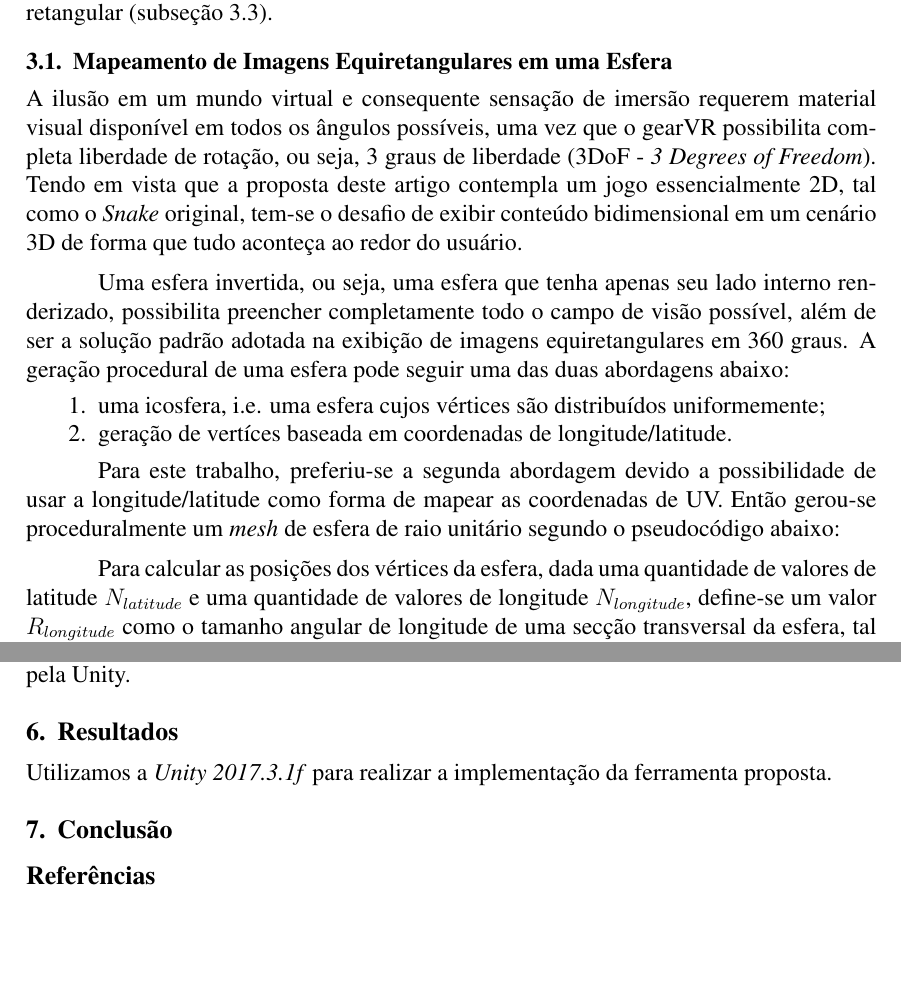
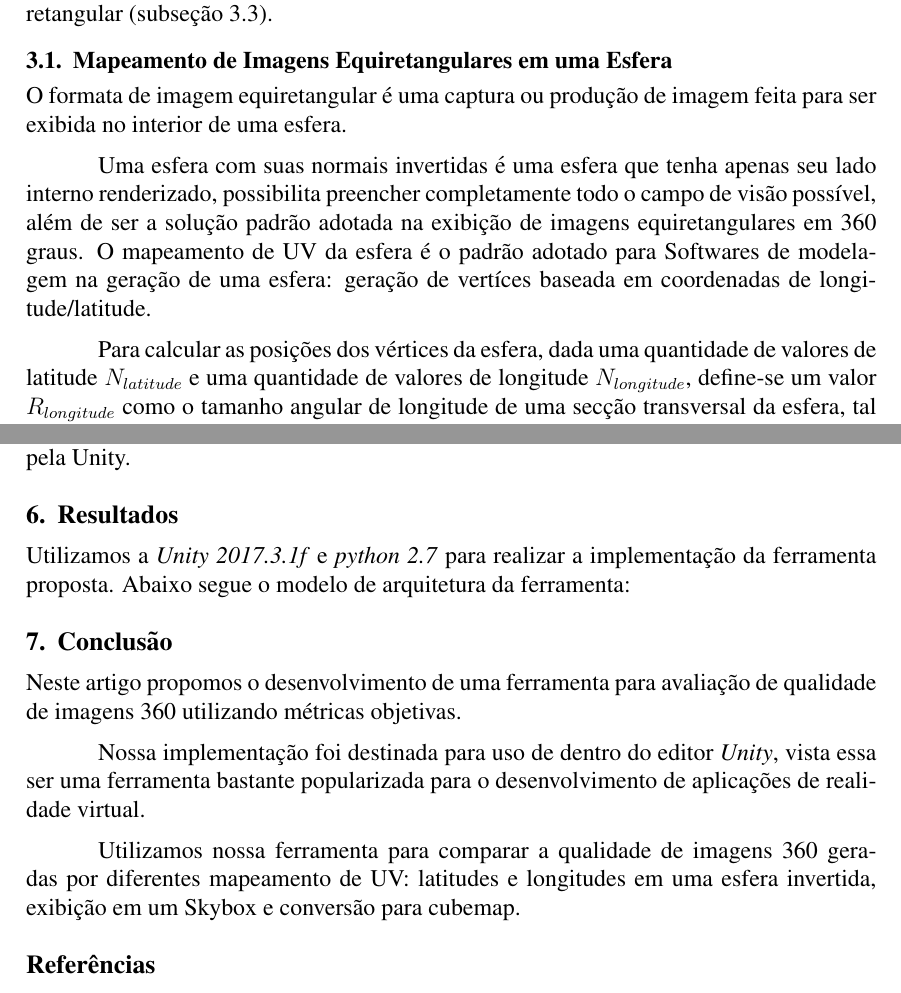
Before and after one commit to adrianogil/equiprojs-writing, a LaTeX paper (src/sbc-template.tex): two parts of pages 3 and 5 of 5, joined at a grey line, cut so that both start at the same text, the shorter picture padded with empty space. Compiled offline with pdfLaTeX; the source files are stored in an older character set and shown here as Unicode.

Commit message:
Few changes

```diff
--- a/src/sbc-template.tex
+++ b/src/sbc-template.tex
@@ -120,13 +121,9 @@ Nas subseções seguintes serão detalhados os cálculos necessários para a imp
 
 \subsection{Mapeamento de Imagens Equiretangulares em uma Esfera} \label{subsec:equimap}
 
-A ilusão em um mundo virtual e consequente sensação de imersão requerem material visual disponível em todos os ângulos possíveis, uma vez que o gearVR possibilita completa liberdade de rotação, ou seja, 3 graus de liberdade (3DoF - \textit{3 Degrees of Freedom}). Tendo em vista que a proposta deste artigo contempla um jogo essencialmente 2D, tal como o \textit{Snake} original, tem-se o desafio de exibir conteúdo bidimensional em um cenário 3D de forma que tudo aconteça ao redor do usuário.
+O formata de imagem equiretangular é uma captura ou produção de imagem feita para ser exibida no interior de uma esfera.
 
-Uma esfera invertida, ou seja, uma esfera que tenha apenas seu lado interno renderizado, possibilita preencher completamente todo o campo de visão possível, além de ser a solução padrão adotada na exibição de imagens equiretangulares em 360 graus. A geração procedural de uma esfera pode seguir uma das duas abordagens abaixo:
-\begin{enumerate}
-  \begin{item} uma icosfera, i.e. uma esfera cujos vértices são distribuídos uniformemente; \end{item}
-  \begin{item} geração de vertíces baseada em coordenadas de longitude/latitude. \end{item}
-\end{enumerate}
+Uma esfera com suas normais invertidas é uma esfera que tenha apenas seu lado interno renderizado, possibilita preencher completamente todo o campo de visão possível, além de ser a solução padrão adotada na exibição de imagens equiretangulares em 360 graus. O mapeamento de UV da esfera é o padrão adotado para Softwares de modelagem na geração de uma esfera: geração de vertíces baseada em coordenadas de longitude/latitude.
 
 \begin{figure}[!tbp]
   \centering
@@ -142,8 +141,5 @@ Uma esfera invertida, ou seja, uma esfera que tenha apenas seu lado interno rend
   \end{minipage}
 \end{figure}
-
-Para este trabalho, preferiu-se a segunda abordagem devido a possibilidade de usar a longitude/latitude como forma de mapear as coordenadas de UV. Então gerou-se proceduralmente um \textit{mesh} de esfera de raio unitário segundo o pseudocódigo abaixo:
-
 
 % 2 - Mapeamento de UV em uma esfera invertida
 Para calcular as posições dos vértices da esfera, dada uma quantidade de valores de latitude $N_{latitude}$ e uma quantidade de valores de longitude $N_{longitude}$, define-se um valor $R_{longitude}$ como o tamanho angular de longitude de uma secção transversal da esfera, tal como visto na equação \ref{equation1}.
@@ -246,15 +257,23 @@ A arquitetura da nossa implementação envolve uma camada de configuração em C
 \section{Resultados}  \label{sec:results}
 
 % Ferramenta implementada
-Utilizamos a \textit{Unity 2017.3.1f} para realizar a implementação da ferramenta proposta.
+Utilizamos a \textit{Unity 2017.3.1f} e \textit{python 2.7} para realizar a implementação da ferramenta proposta. Abaixo segue o modelo de arquitetura da ferramenta:
 
 \section{Conclusão}  \label{sec:conclusion}
 
 % TODO: Sintetizar o desenvolvimento da proposta
+Neste artigo propomos o desenvolvimento de uma ferramenta para avaliação de qualidade de imagens 360 utilizando métricas objetivas.
+
+% TODO: Qual o valor de uma ferramenta de qualidade de imagens para o editor da Unity
+Nossa implementação foi destinada para uso de dentro do editor \textit{Unity}, vista essa ser uma ferramenta bastante popularizada para o desenvolvimento de aplicações de realidade virtual.
+
+Utilizamos nossa ferramenta para comparar a qualidade de imagens 360 geradas por diferentes mapeamento de UV: latitudes e longitudes em uma esfera invertida, exibição em um Skybox e conversão para cubemap.
 
 % TODO: Comentar resultados obtidos com as métricas
 
-% TODO: Qual o valor de uma ferramenta de qualidade de imagens para o editor da Unity
+
+% TODO: Trabalhos futuros
+
 
 \bibliographystyle{sbc}
 \bibliography{sbc-template}
```
Also changed, not shown: src/sbc-template.tex (20 more changed lines).
